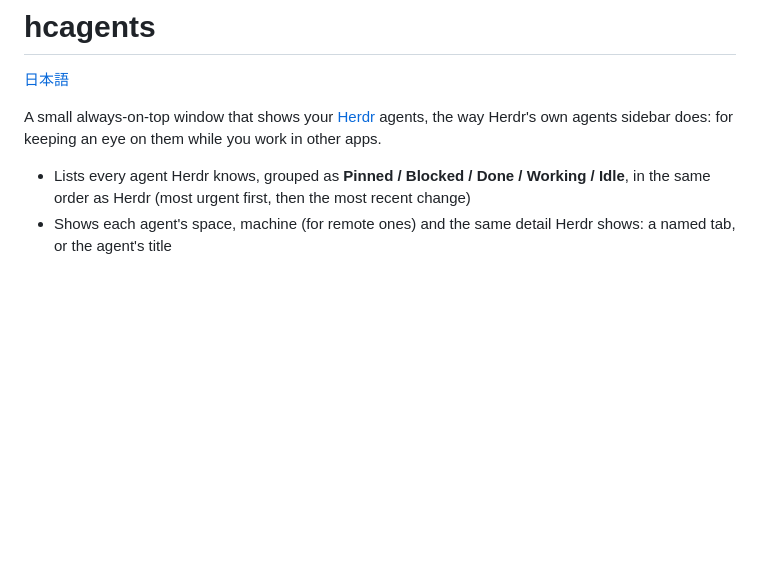
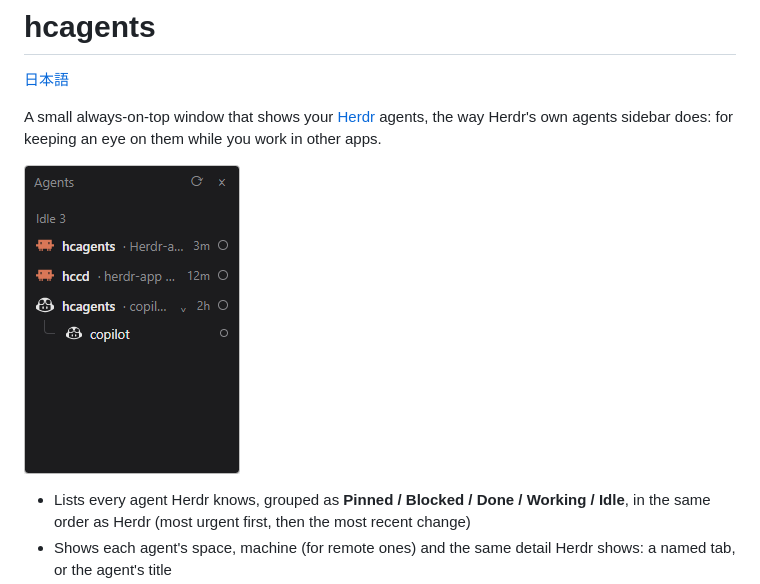
Before and after one commit to shu-go/hcagents, a Markdown page: README.md, the part around the change. GitHub-like rendering; pictures changed too: screenshot.png (added); blank space fills up the shorter version.

```diff
--- a/README.md
+++ b/README.md
@@ -5,6 +5,8 @@
 A small always-on-top window that shows your [Herdr](https://herdr.dev) agents,
 the way Herdr's own agents sidebar does: for keeping an eye on them while you
 work in other apps.
+
+![hcagents: three idle agents, one with a sub-agent](screenshot.png)
 
 - Lists every agent Herdr knows, grouped as **Pinned / Blocked / Done / Working / Idle**,
   in the same order as Herdr (most urgent first, then the most recent change)
```
Also changed, not shown: README_ja.md (+2 -0 lines).
